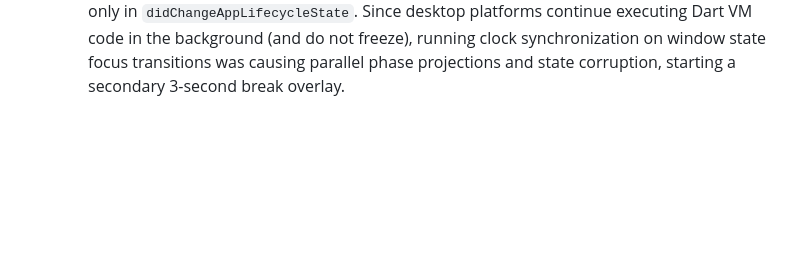
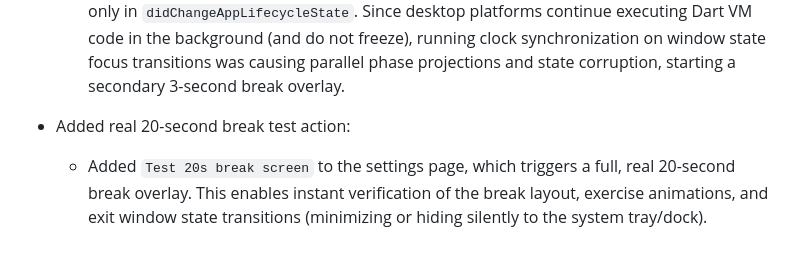
Before and after one commit to JatinK3/eye-care-timer, a Markdown page: WORKLOG.md, the part around the change. GitHub-like rendering; blank space fills up the shorter version.

Commit message:
Update WORKLOG.md to document the 20-second break test action

```diff
--- a/WORKLOG.md
+++ b/WORKLOG.md
@@ -268,3 +268,6 @@ This file tracks the improvement plan for BlinkKind: Eye Break Timer. Update sta
   - Added guards (`_phaseEndsAt == null` and `!_isRunning`) to `_onPhaseComplete()` in `timer_home_page.dart`.
   - This prevents the standard animation controller completion event and the desktop wall-clock `_phaseDeadlineTimer` callback from executing `_onPhaseComplete()` concurrently.
   - Restricted the lifecycle resume clock synchronization (`_syncTimerWithClock()`) to Android only in `didChangeAppLifecycleState`. Since desktop platforms continue executing Dart VM code in the background (and do not freeze), running clock synchronization on window state focus transitions was causing parallel phase projections and state corruption, starting a secondary 3-second break overlay.
+
+- Added real 20-second break test action:
+  - Added `Test 20s break screen` to the settings page, which triggers a full, real 20-second break overlay. This enables instant verification of the break layout, exercise animations, and exit window state transitions (minimizing or hiding silently to the system tray/dock).
```
